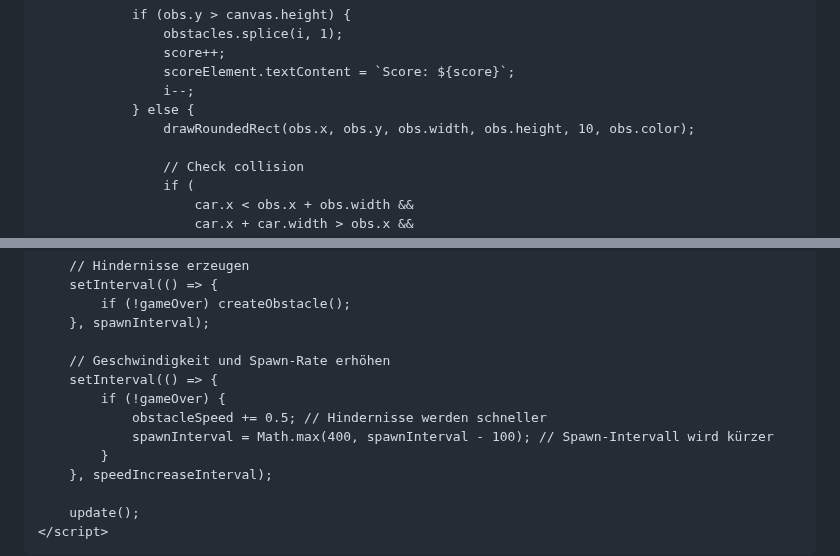
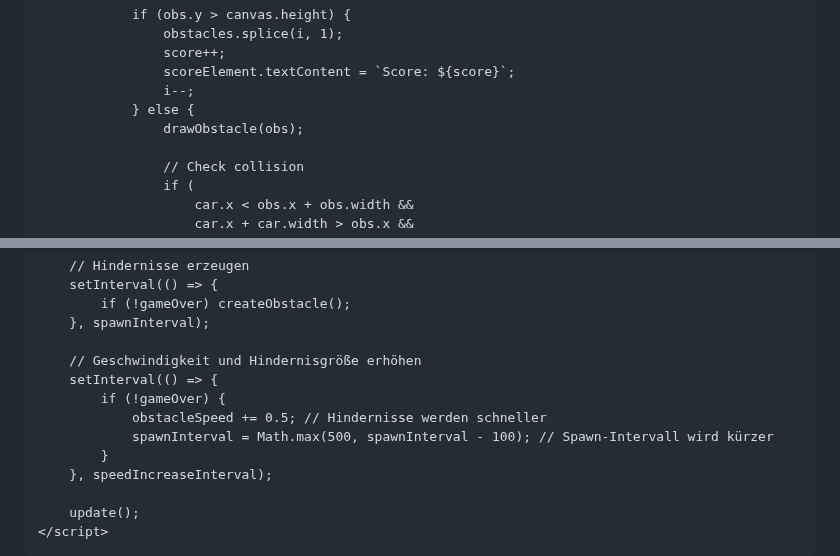
Before and after one commit to max70050/Game, a Markdown page: README.md, 2 parts joined by grey strips. Rendered like a GitHub page.

```diff
--- a/README.md
+++ b/README.md
@@ -163,7 +179,7 @@
                     scoreElement.textContent = `Score: ${score}`;
                     i--;
                 } else {
-                    drawRoundedRect(obs.x, obs.y, obs.width, obs.height, 10, obs.color);
+                    drawObstacle(obs);
 
                     // Check collision
                     if (
@@ -242,11 +258,11 @@
             if (!gameOver) createObstacle();
         }, spawnInterval);
 
-        // Geschwindigkeit und Spawn-Rate erhöhen
+        // Geschwindigkeit und Hindernisgröße erhöhen
         setInterval(() => {
             if (!gameOver) {
                 obstacleSpeed += 0.5; // Hindernisse werden schneller
-                spawnInterval = Math.max(400, spawnInterval - 100); // Spawn-Intervall wird kürzer
+                spawnInterval = Math.max(500, spawnInterval - 100); // Spawn-Intervall wird kürzer
             }
         }, speedIncreaseInterval);
 
```
Also changed, not shown: other parts of README.md (+36 -20 lines).
